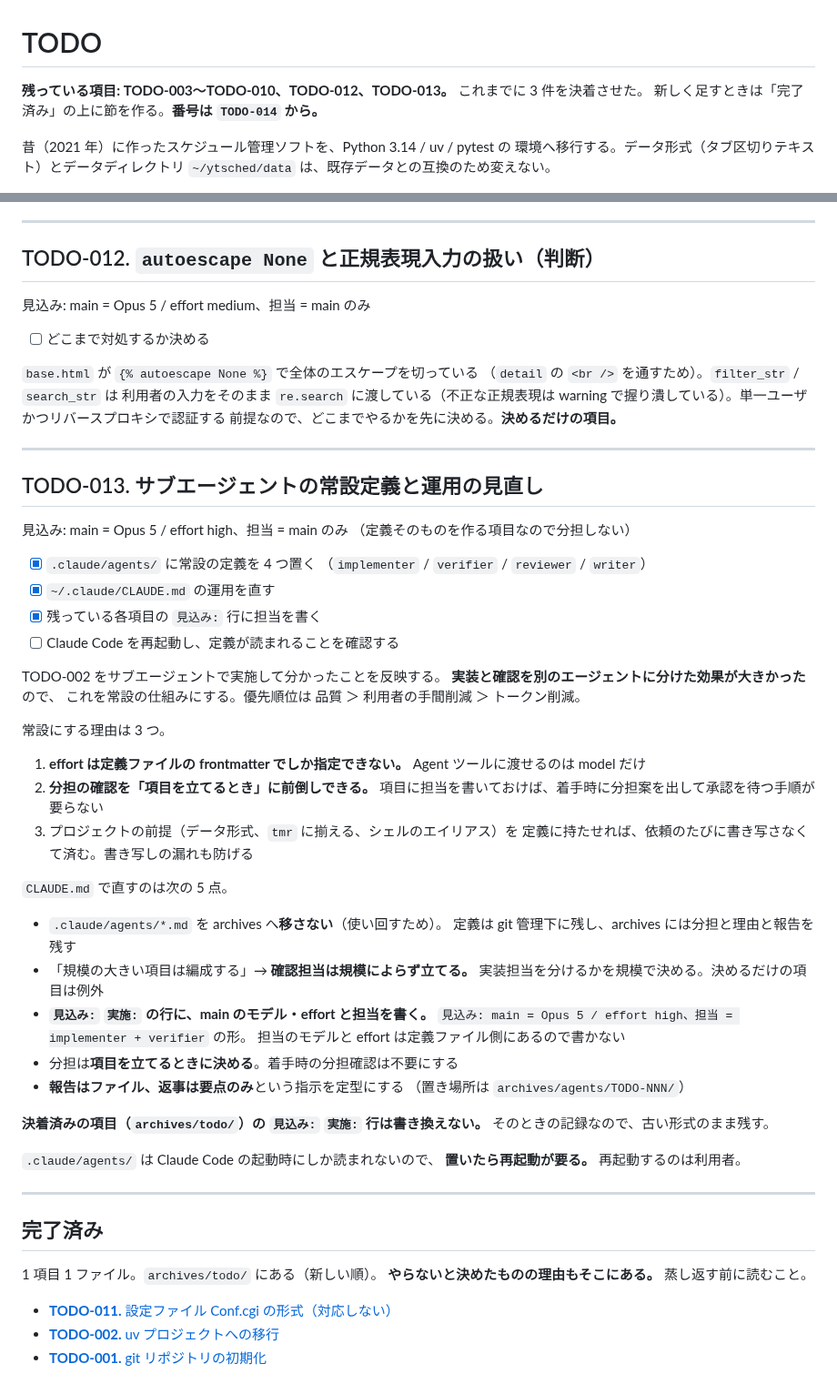
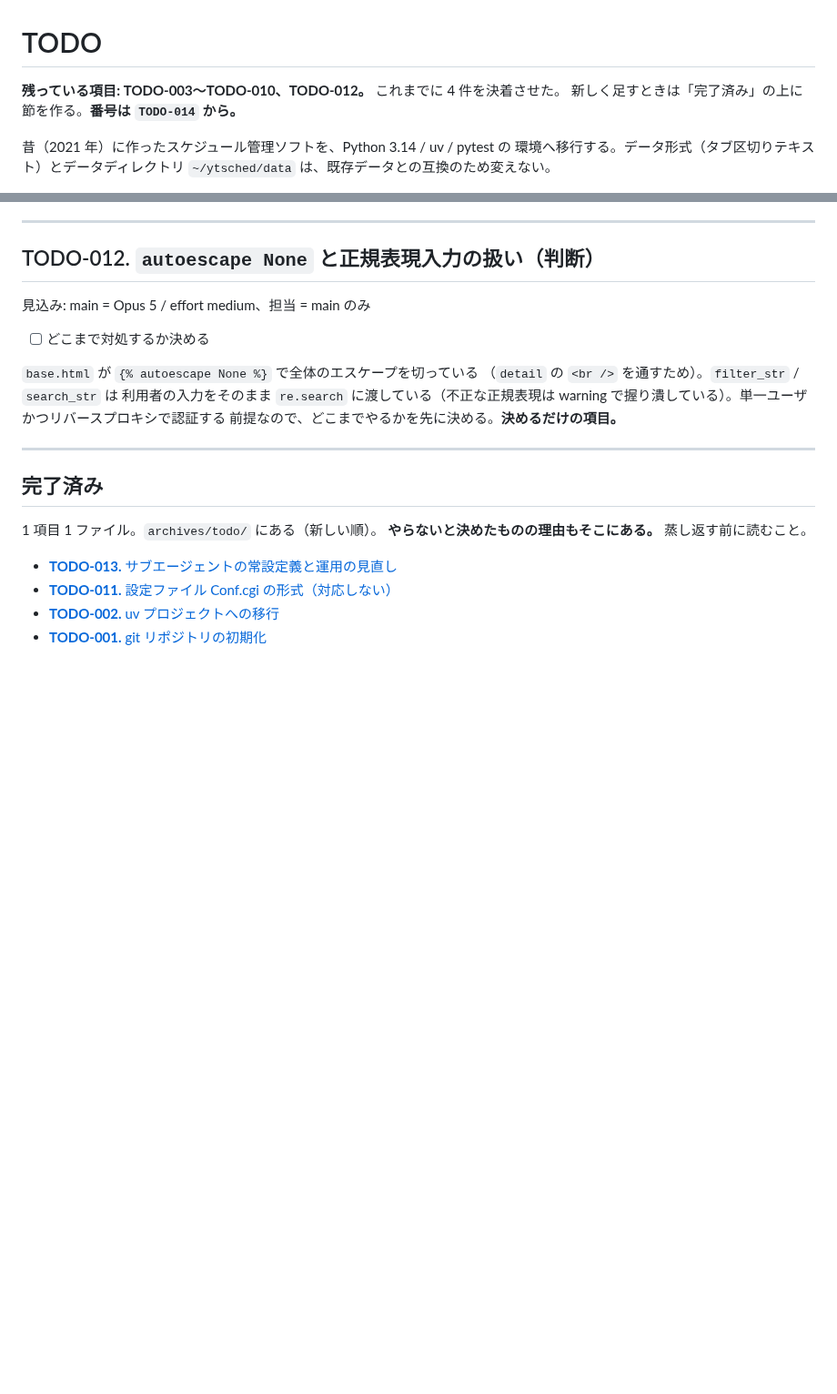
Before and after one commit to ytani01/ytsched, a Markdown page: TODO.md, 2 parts joined by grey strips. Shown at 91% size. GitHub-like rendering; blank space fills up the shorter version.

```diff
--- a/TODO.md
+++ b/TODO.md
@@ -1,6 +1,6 @@
 # TODO
 
-**残っている項目: TODO-003〜TODO-010、TODO-012、TODO-013。** これまでに 3 件を決着させた。
+**残っている項目: TODO-003〜TODO-010、TODO-012。** これまでに 4 件を決着させた。
 新しく足すときは「完了済み」の上に節を作る。**番号は `TODO-014` から。**
 
 昔（2021 年）に作ったスケジュール管理ソフトを、Python 3.14 / uv / pytest の
@@ -130,57 +130,12 @@ warning で握り潰している）。単一ユーザかつリバースプロキ
 
 ---
 
-## TODO-013. サブエージェントの常設定義と運用の見直し
-
-見込み: main = Opus 5 / effort high、担当 = main のみ
-（定義そのものを作る項目なので分担しない）
-
-- [x] `.claude/agents/` に常設の定義を 4 つ置く
-      （`implementer` / `verifier` / `reviewer` / `writer`）
-- [x] `~/.claude/CLAUDE.md` の運用を直す
-- [x] 残っている各項目の `見込み:` 行に担当を書く
-- [ ] Claude Code を再起動し、定義が読まれることを確認する
-
-TODO-002 をサブエージェントで実施して分かったことを反映する。
-**実装と確認を別のエージェントに分けた効果が大きかった**ので、
-これを常設の仕組みにする。優先順位は 品質 ＞ 利用者の手間削減 ＞
-トークン削減。
-
-常設にする理由は 3 つ。
-
-1. **effort は定義ファイルの frontmatter でしか指定できない。**
-   Agent ツールに渡せるのは model だけ
-2. **分担の確認を「項目を立てるとき」に前倒しできる。**
-   項目に担当を書いておけば、着手時に分担案を出して承認を待つ手順が要らない
-3. プロジェクトの前提（データ形式、`tmr` に揃える、シェルのエイリアス）を
-   定義に持たせれば、依頼のたびに書き写さなくて済む。書き写しの漏れも防げる
-
-`CLAUDE.md` で直すのは次の 5 点。
-
-- `.claude/agents/*.md` を archives へ**移さない**（使い回すため）。
-  定義は git 管理下に残し、archives には分担と理由と報告を残す
-- 「規模の大きい項目は編成する」→ **確認担当は規模によらず立てる。**
-  実装担当を分けるかを規模で決める。決めるだけの項目は例外
-- **`見込み:` `実施:` の行に、main のモデル・effort と担当を書く。**
-  `見込み: main = Opus 5 / effort high、担当 = implementer + verifier` の形。
-  担当のモデルと effort は定義ファイル側にあるので書かない
-- 分担は**項目を立てるときに決める**。着手時の分担確認は不要にする
-- **報告はファイル、返事は要点のみ**という指示を定型にする
-  （置き場所は `archives/agents/TODO-NNN/`）
-
-**決着済みの項目（`archives/todo/`）の `見込み:` `実施:` 行は書き換えない。**
-そのときの記録なので、古い形式のまま残す。
-
-`.claude/agents/` は Claude Code の起動時にしか読まれないので、
-**置いたら再起動が要る。** 再起動するのは利用者。
-
----
-
 ## 完了済み
 
 1 項目 1 ファイル。`archives/todo/` にある（新しい順）。
 **やらないと決めたものの理由もそこにある。** 蒸し返す前に読むこと。
 
+- [**TODO-013.** サブエージェントの常設定義と運用の見直し](archives/todo/TODO-013.%20サブエージェントの常設定義と運用の見直し.md)
 - [**TODO-011.** 設定ファイル Conf.cgi の形式（対応しない）](archives/todo/TODO-011.%20設定ファイル%20Conf.cgi%20の形式（対応しない）.md)
 - [**TODO-002.** uv プロジェクトへの移行](archives/todo/TODO-002.%20uv%20プロジェクトへの移行.md)
 - [**TODO-001.** git リポジトリの初期化](archives/todo/TODO-001.%20git%20リポジトリの初期化.md)
```
Also changed, not shown: archives/todo/TODO-013. サブエージェントの常設定義と運用の見直し.md (added, +80 -0 lines).
